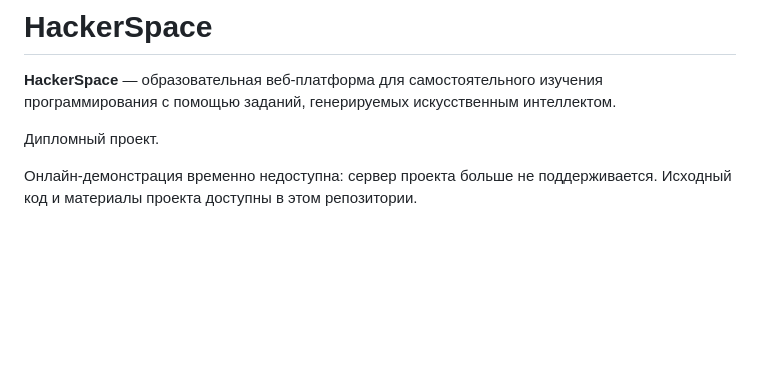
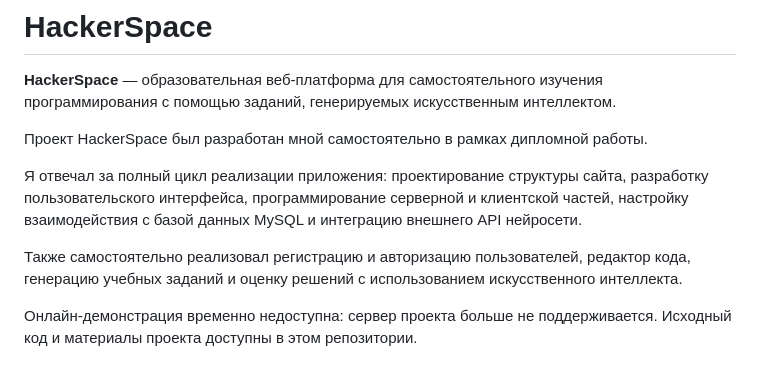
Before and after one commit to Oleeggg/HackerSpace, a Markdown page: README.md, the part around the change. GitHub-like rendering; blank space fills up the shorter version.

```diff
--- a/README.md
+++ b/README.md
@@ -2,7 +2,11 @@
 
 **HackerSpace** — образовательная веб-платформа для самостоятельного изучения программирования с помощью заданий, генерируемых искусственным интеллектом.
 
-Дипломный проект.
+Проект HackerSpace был разработан мной самостоятельно в рамках дипломной работы.
+
+Я отвечал за полный цикл реализации приложения: проектирование структуры сайта, разработку пользовательского интерфейса, программирование серверной и клиентской частей, настройку взаимодействия с базой данных MySQL и интеграцию внешнего API нейросети.
+
+Также самостоятельно реализовал регистрацию и авторизацию пользователей, редактор кода, генерацию учебных заданий и оценку решений с использованием искусственного интеллекта.
 
 Онлайн-демонстрация временно недоступна: сервер проекта больше не поддерживается. Исходный код и материалы проекта доступны в этом репозитории.
 
```
